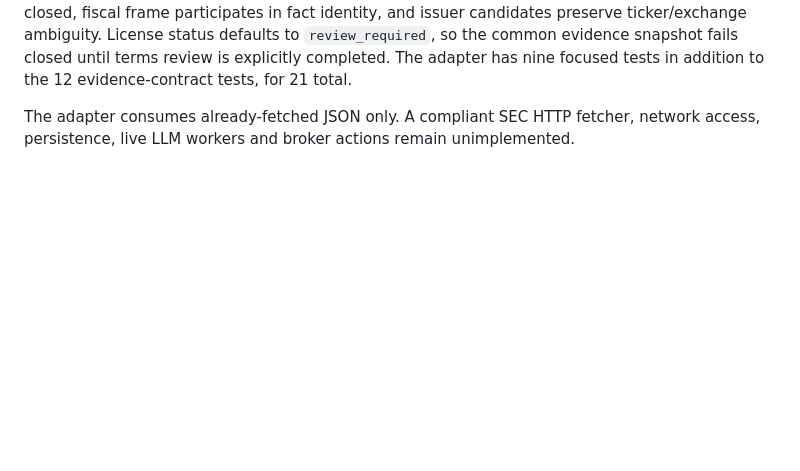
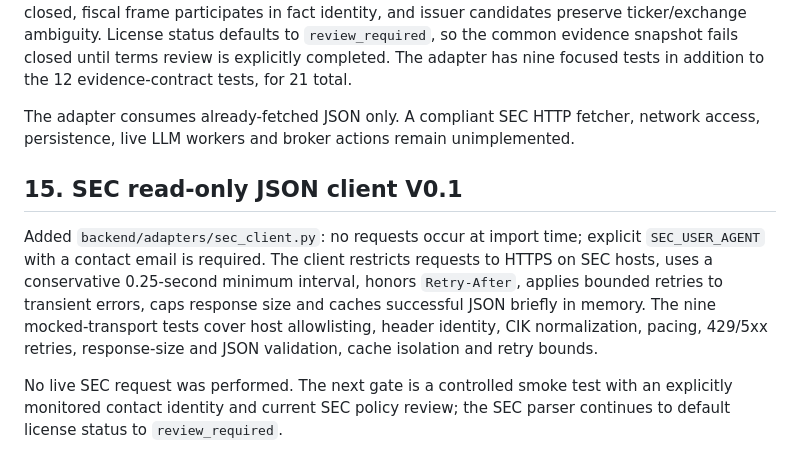
Before and after one commit to jinngimk-lang/wendnag, a Markdown page: 11-ai-arena/IMPLEMENTATION.md, the part around the change. GitHub-like rendering; blank space fills up the shorter version.

Commit message:
docs(ai-arena): record SEC client safety implementation

```diff
--- a/11-ai-arena/IMPLEMENTATION.md
+++ b/11-ai-arena/IMPLEMENTATION.md
@@ -99,3 +99,9 @@ This is a contract layer, not a provider integration or production API. No netwo
 Added `backend/adapters/sec_edgar.py` as a no-network normalization adapter. It joins companyfacts observations to submissions by accession number and uses the exact filing `acceptanceDateTime` as both publication and availability time. It never substitutes period end or date-only `filingDate` for the information-availability gate. Missing acceptance times, unmatched accessions and form mismatches are excluded; conflicting duplicate accession metadata fails closed, fiscal frame participates in fact identity, and issuer candidates preserve ticker/exchange ambiguity. License status defaults to `review_required`, so the common evidence snapshot fails closed until terms review is explicitly completed. The adapter has nine focused tests in addition to the 12 evidence-contract tests, for 21 total.
 
 The adapter consumes already-fetched JSON only. A compliant SEC HTTP fetcher, network access, persistence, live LLM workers and broker actions remain unimplemented.
+
+## 15. SEC read-only JSON client V0.1
+
+Added `backend/adapters/sec_client.py`: no requests occur at import time; explicit `SEC_USER_AGENT` with a contact email is required. The client restricts requests to HTTPS on SEC hosts, uses a conservative 0.25-second minimum interval, honors `Retry-After`, applies bounded retries to transient errors, caps response size and caches successful JSON briefly in memory. The nine mocked-transport tests cover host allowlisting, header identity, CIK normalization, pacing, 429/5xx retries, response-size and JSON validation, cache isolation and retry bounds.
+
+No live SEC request was performed. The next gate is a controlled smoke test with an explicitly monitored contact identity and current SEC policy review; the SEC parser continues to default license status to `review_required`.
```
